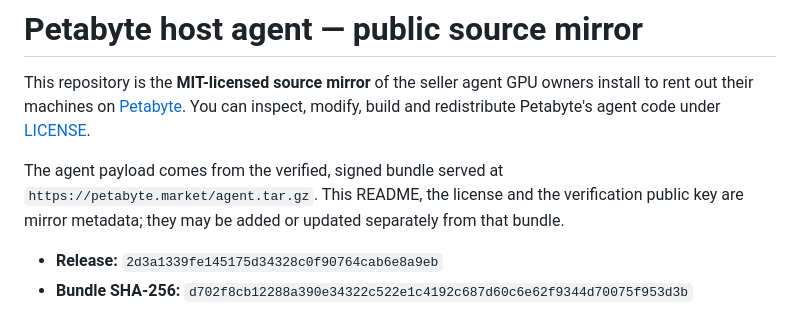
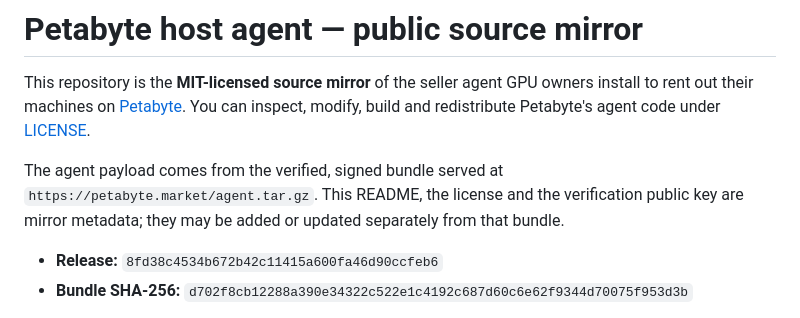
Before and after one commit to petabyte-cloud/petabyte-host-agent, a Markdown page: README.md, the part around the change. Rendered like a GitHub page.

Commit message:
Release 8fd38c4534b6 — agent.tar.gz sha256 d702f8cb12288a390e34322c522e1c4192c687d60c6e62f9344d70075f953d3b

```diff
--- a/README.md
+++ b/README.md
@@ -8,7 +8,7 @@ The agent payload comes from the verified, signed bundle served at
 `https://petabyte.market/agent.tar.gz`. This README, the license and the verification public
 key are mirror metadata; they may be added or updated separately from that bundle.
 
-- **Release:** `2d3a1339fe145175d34328c0f90764cab6e8a9eb`
+- **Release:** `8fd38c4534b672b42c11415a600fa46d90ccfeb6`
 - **Bundle SHA-256:** `d702f8cb12288a390e34322c522e1c4192c687d60c6e62f9344d70075f953d3b`
 
 Hosts never install or update from this repository. The installer pins our release public key
```
